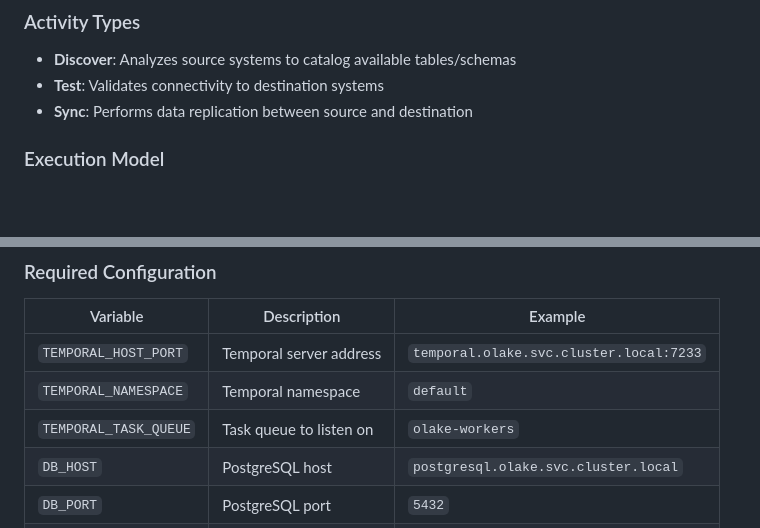
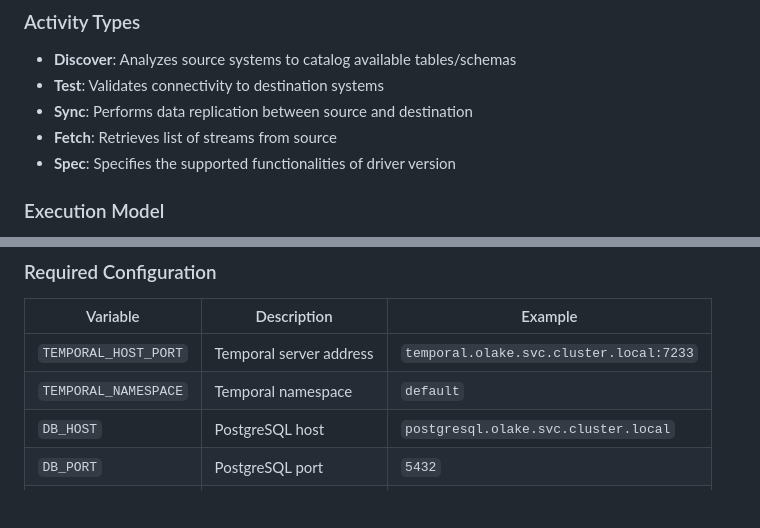
Before and after one commit to datazip-inc/olake-helm, a Markdown page: worker/README.md, 2 parts joined by grey strips. Drawn GitHub-style; blank space fills up the shorter version.

```diff
--- a/worker/README.md
+++ b/worker/README.md
@@ -18,6 +18,8 @@ The OLake Kubernetes Worker executes Temporal activities as isolated Kubernetes
 - **Discover**: Analyzes source systems to catalog available tables/schemas
 - **Test**: Validates connectivity to destination systems
 - **Sync**: Performs data replication between source and destination
+- **Fetch**: Retrieves list of streams from source
+- **Spec**: Specifies the supported functionalities of driver version
 
 ### Execution Model
 1. **Receives activity** from Temporal server
@@ -189,7 +191,6 @@ The worker is configured via environment variables:
 |-----------------------|---------------------------|-----------------------------------------|
 | `TEMPORAL_HOST_PORT`  | Temporal server address   | `temporal.olake.svc.cluster.local:7233` |
 | `TEMPORAL_NAMESPACE`  | Temporal namespace        | `default`                               |
-| `TEMPORAL_TASK_QUEUE` | Task queue to listen on   | `olake-workers`                      |
 | `DB_HOST`             | PostgreSQL host           | `postgresql.olake.svc.cluster.local`    |
 | `DB_PORT`             | PostgreSQL port           | `5432`                                  |
 | `DB_NAME`             | Database name             | `temporal`                              |
```
Also changed, not shown: other parts of worker/README.md (+8 -26 lines).
